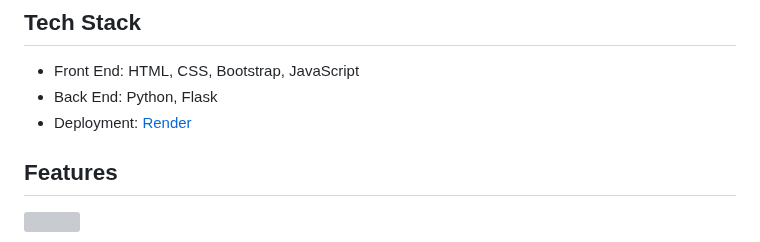
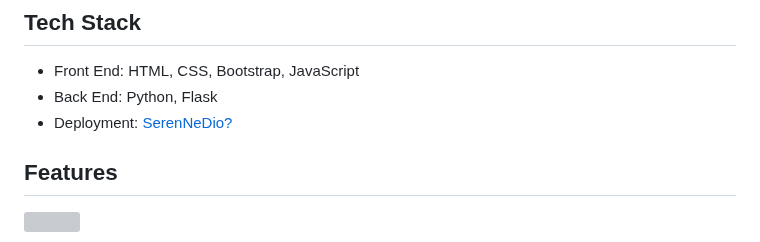
Before and after one commit to serenkapanoglu/SerenNeDio, a Markdown page: README.md, the part around the change. Drawn GitHub-style; grey boxes are pictures that could not be loaded.

```diff
--- a/README.md
+++ b/README.md
@@ -9,7 +9,7 @@ Check out the live demo [here](https://javascript-collection.onrender.com/).
 ## Tech Stack
 - Front End: HTML, CSS, Bootstrap, JavaScript
 - Back End: Python, Flask
-- Deployment: [Render](https://render.com/)
+- Deployment: [SerenNeDio?](https://render.com/)
 ## Features
 <img src="https://github.com/serenkapanoglu/SerenNeDio/blob/main/images/Screen%20Shot%202024-01-09%20at%201.35.17%20AM.png" />
 <br></br>
```
